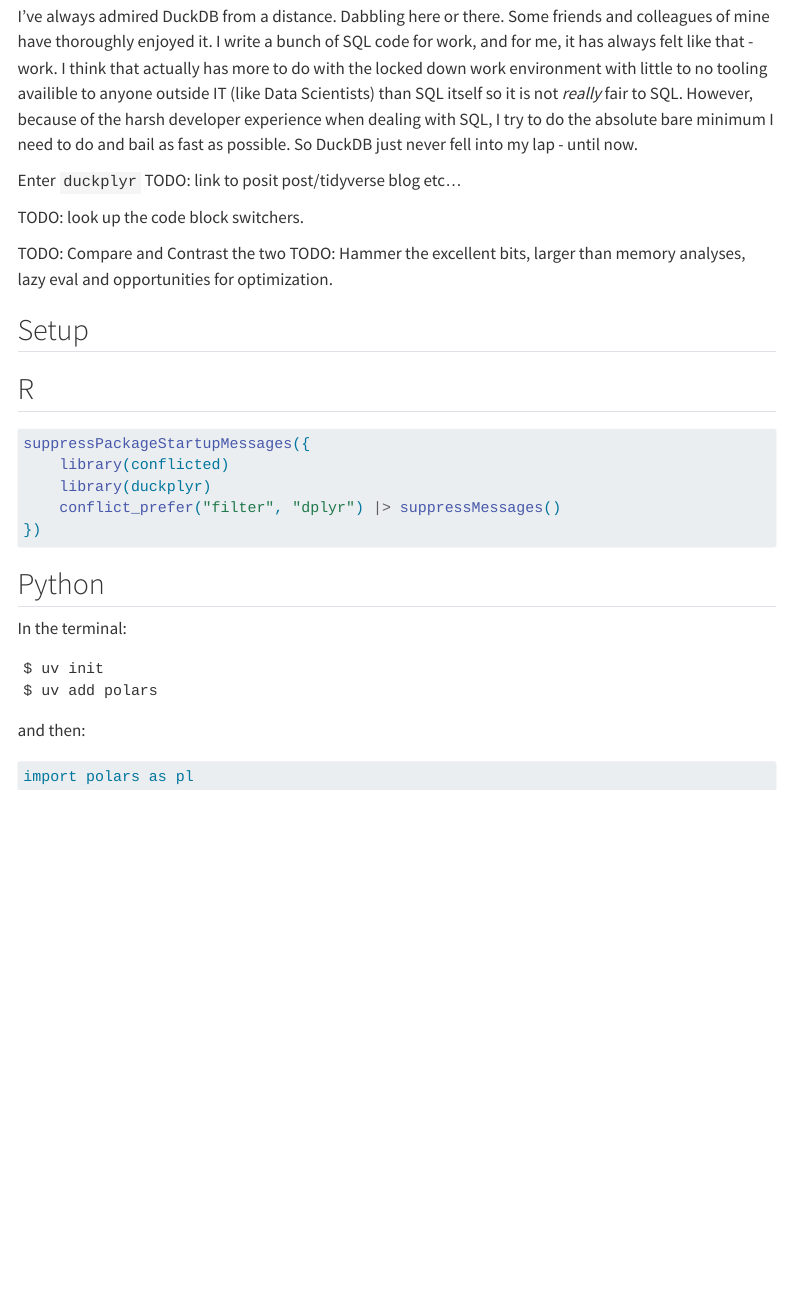
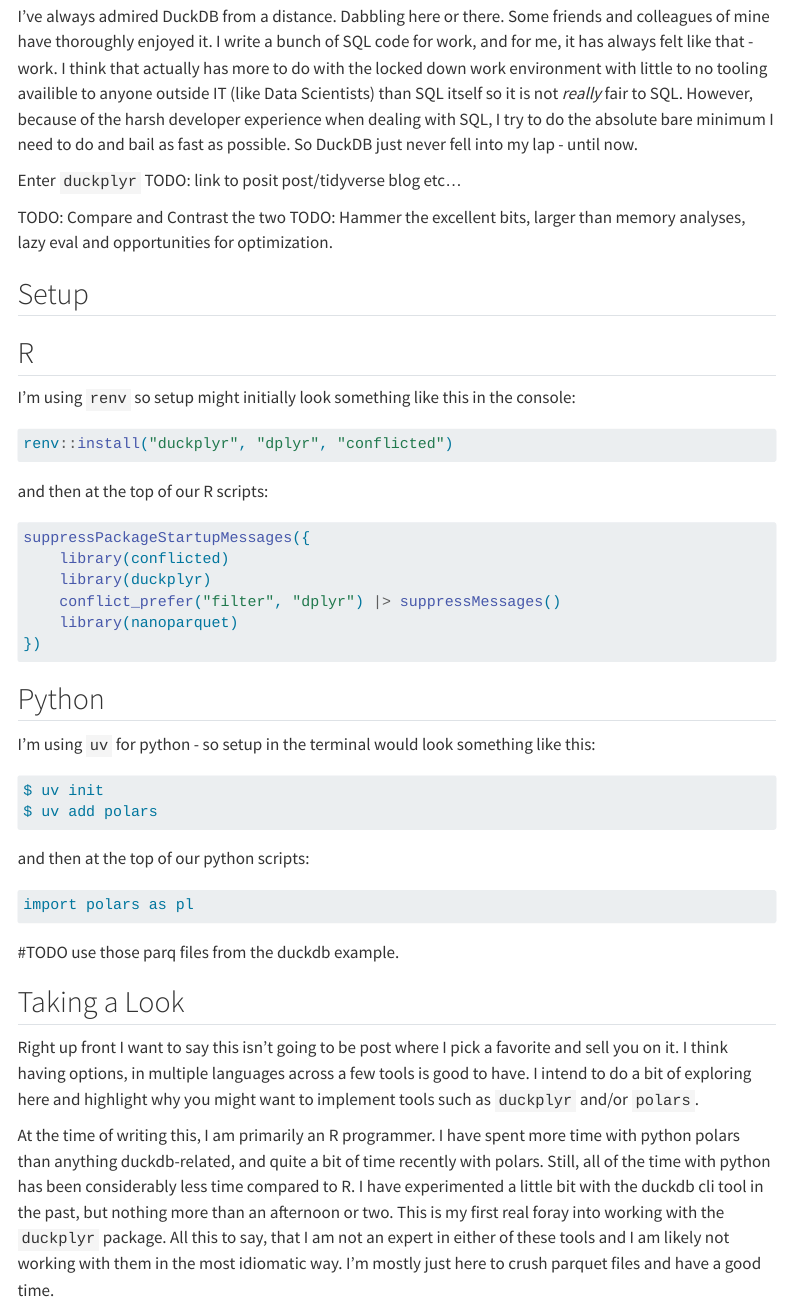
Before and after one commit to asenetcky/asenetcky.dev, a Quarto document (posts/2025-07-04-arctic-ducks/index.qmd): the page in a window 1100 px wide, from 330 px down. Rendered offline with R 4.5, knitr and Pandoc in place of Quarto, with nearby package versions; the code chunks are not run, so their results and figures are left out; menus at the side of the page are left out.

Commit message:
feat: working on arctic ducks posts

````diff
--- a/posts/2025-07-04-arctic-ducks/index.qmd
+++ b/posts/2025-07-04-arctic-ducks/index.qmd
@@ -30,8 +30,6 @@
 
 Enter `duckplyr` TODO: link to posit post/tidyverse blog etc...
 
-TODO: look up the code block switchers.
-
 TODO: Compare and Contrast the two
 TODO: Hammer the excellent bits, larger than memory analyses, lazy eval
 and opportunities for optimization.
@@ -43,6 +41,15 @@
 
 ## R
 
+I'm using `renv` so setup might initially look something like
+this in the console:
+
+```r
+renv::install("duckplyr", "dplyr", "conflicted")
+```
+
+and then at the top of our R scripts:
+
 ```{r}
 #| label: r-setup
 
@@ -50,20 +57,21 @@
     library(conflicted)
     library(duckplyr)
     conflict_prefer("filter", "dplyr") |> suppressMessages()
+    library(nanoparquet)
 })
 
 ```
 
 ## Python
+I'm using `uv` for python - so setup in the terminal would look
+something like this:
 
-In the terminal:
-```
+```bash
 $ uv init
 $ uv add polars
-
 ```
 
-and then:
+and then at the top of our python scripts:
 
 ```{python}
 #| label: python-setup
@@ -72,3 +80,24 @@
 ```
 
 :::
+
+
+#TODO use those parq files from the duckdb example.
+
+## Taking a Look
+
+Right up front I want to say this isn't going to be post where I pick
+a favorite and sell you on it. I think having options, in multiple languages
+across a few tools is good to have.  I intend to do a bit of exploring here
+and highlight why you might want to implement tools such as `duckplyr` and/or
+`polars`.
+
+At the time of writing this, I am primarily an R programmer. I have spent more
+time with python polars than anything duckdb-related, and quite a bit of time
+recently with polars. Still, all of the time with python has been considerably
+less time compared to R. I have experimented a little bit with the duckdb cli
+tool in the past, but nothing more than an afternoon or two.  This is my first
+real foray into working with the `duckplyr` package.  All this to say, that
+I am not an expert in either of these tools and I am likely not working
+with them in the most idiomatic way. I'm mostly just here to crush
+parquet files and have a good time.
````
Also changed, not shown: 1 other file.
